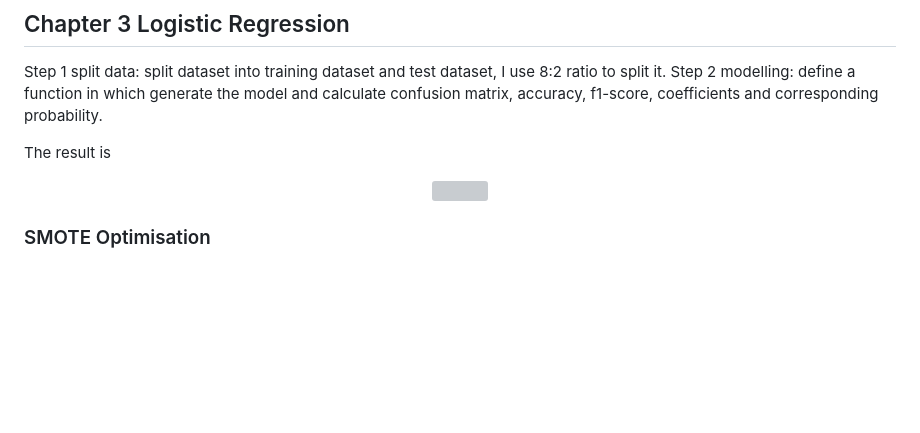
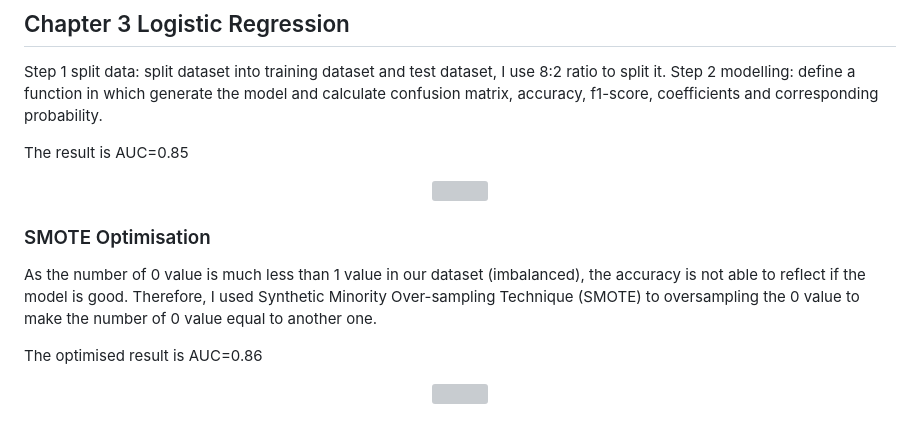
Before and after one commit to xiangivyli/data-science-portfolio, a Markdown page: BT Customer Churn Prediction/README.md, the part around the change. Drawn GitHub-style; blank space fills up the shorter version; grey boxes are pictures that could not be loaded.

```diff
--- a/BT Customer Churn Prediction/README.md
+++ b/BT Customer Churn Prediction/README.md
@@ -58,8 +58,17 @@ After the data validation and preparation, the dataset contains **7,032 rows and
 Step 1 split data: split dataset into training dataset and test dataset, I use 8:2 ratio to split it.
 Step 2 modelling: define a function in which generate the model and calculate confusion matrix, accuracy, f1-score, coefficients and corresponding probability.
 
-The result is <p align = "center">
+The result is AUC=0.85
+
+<p align = "center">
 <img src="https://github.com/xiangivyli/Data-Science-Porfolio/blob/main/BT%20Customer%20Churn%20Prediction/Image/ROC.png">
 </p>
 
 ### SMOTE Optimisation
+
+As the number of 0 value is much less than 1 value in our dataset (imbalanced), the accuracy is not able to reflect if the model is good. Therefore, I used Synthetic Minority Over-sampling Technique (SMOTE) to oversampling the 0 value to make the number of 0 value equal to another one.
+
+The optimised result is AUC=0.86
+<p align = "center">
+<img src="https://github.com/xiangivyli/Data-Science-Porfolio/blob/main/BT%20Customer%20Churn%20Prediction/Image/ROC-SMOTE.png">
+</p>
```
